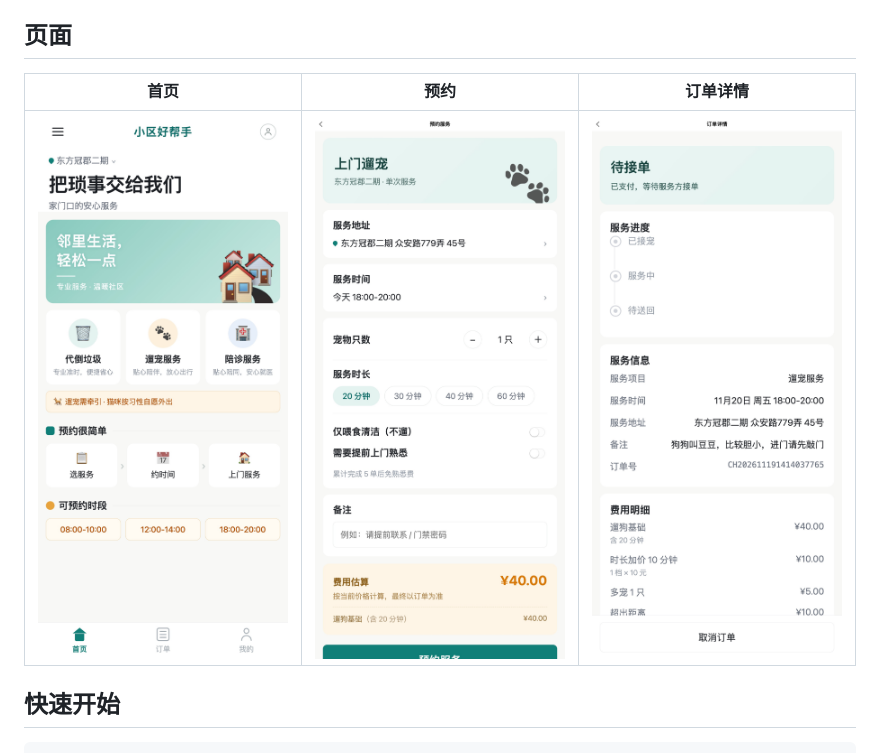
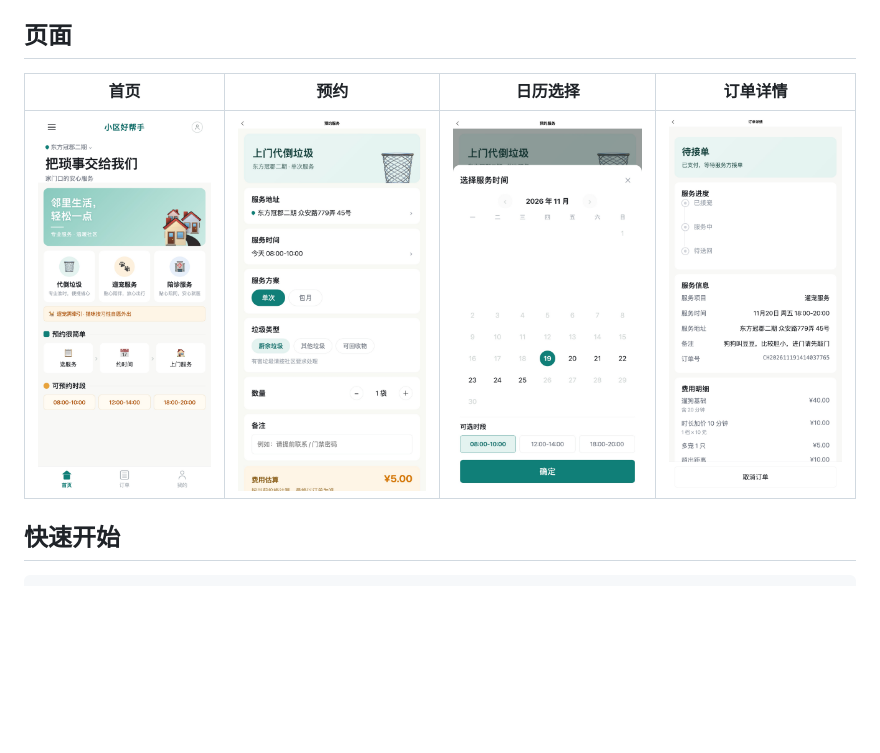
Before and after one commit to alinger/community_handyman, a Markdown page: README.md, the part around the change. Rendered like a GitHub page; pictures changed too: docs/screenshots/02-预约表单.jpg, docs/screenshots/09-日历选择.jpg (added); blank space fills up the shorter version.

```diff
--- a/README.md
+++ b/README.md
@@ -23,9 +23,9 @@ docs/                产品文档、设计稿与页面截图
 
 ## 页面
 
-| 首页 | 预约 | 订单详情 |
-|---|---|---|
-| ![](docs/screenshots/01-首页.jpg) | ![](docs/screenshots/02-预约表单.jpg) | ![](docs/screenshots/04-订单详情.jpg) |
+| 首页 | 预约 | 日历选择 | 订单详情 |
+|---|---|---|---|
+| ![](docs/screenshots/01-首页.jpg) | ![](docs/screenshots/02-预约表单.jpg) | ![](docs/screenshots/09-日历选择.jpg) | ![](docs/screenshots/04-订单详情.jpg) |
 
 ## 快速开始
 
```
Also changed, not shown: 5 other files.
